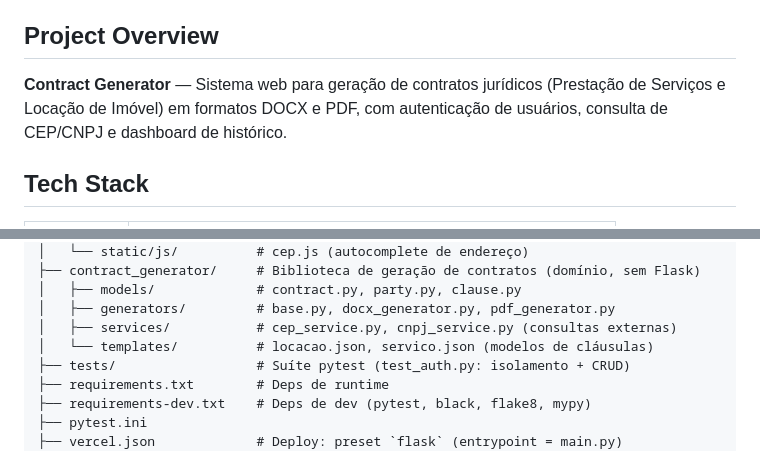
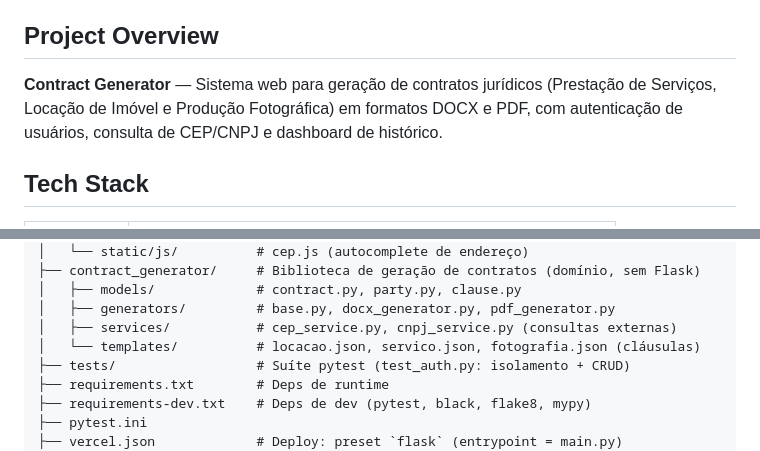
Before and after one commit to maguila-gus25/contract-generator, a Markdown page: CLAUDE.md, 2 parts joined by grey strips. GitHub-like rendering.

```diff
--- a/CLAUDE.md
+++ b/CLAUDE.md
@@ -4,7 +4,7 @@ This file provides guidance to Claude Code when working with code in this reposi
 
 ## Project Overview
 
-**Contract Generator** — Sistema web para geração de contratos jurídicos (Prestação de Serviços e Locação de Imóvel) em formatos DOCX e PDF, com autenticação de usuários, consulta de CEP/CNPJ e dashboard de histórico.
+**Contract Generator** — Sistema web para geração de contratos jurídicos (Prestação de Serviços, Locação de Imóvel e Produção Fotográfica) em formatos DOCX e PDF, com autenticação de usuários, consulta de CEP/CNPJ e dashboard de histórico.
 
 ## Tech Stack
 
@@ -41,7 +41,7 @@ contract-generator/
 │   ├── models/             # contract.py, party.py, clause.py
 │   ├── generators/         # base.py, docx_generator.py, pdf_generator.py
 │   ├── services/           # cep_service.py, cnpj_service.py (consultas externas)
-│   └── templates/          # locacao.json, servico.json (modelos de cláusulas)
+│   └── templates/          # locacao.json, servico.json, fotografia.json (cláusulas)
 ├── tests/                  # Suíte pytest (test_auth.py: isolamento + CRUD)
 ├── requirements.txt        # Deps de runtime
 ├── requirements-dev.txt    # Deps de dev (pytest, black, flake8, mypy)
```
Also changed, not shown: README.md (+4 -3 lines).
